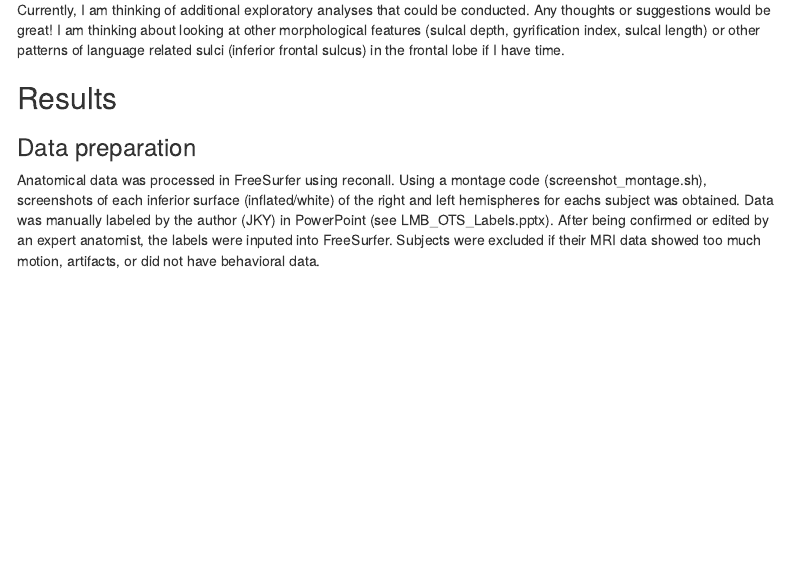
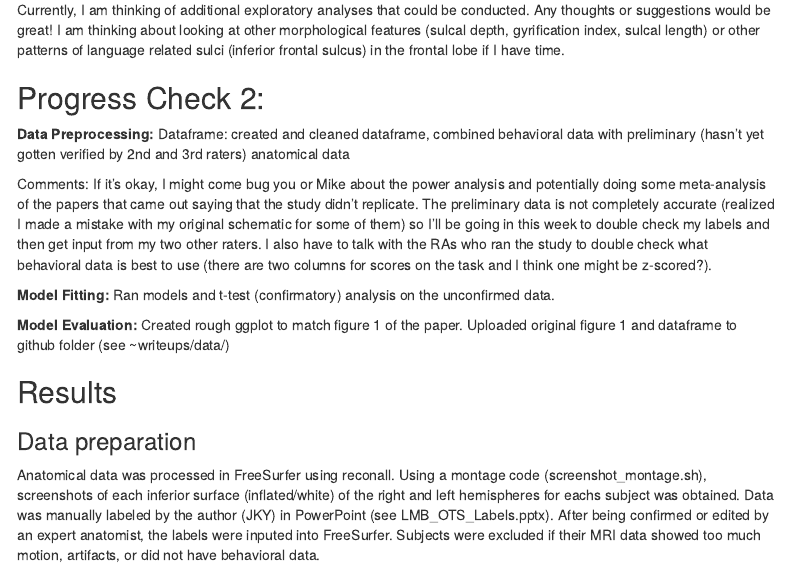
Before and after one commit to psych251/borst2016, an R Markdown document (writeup/reproducibility_report.Rmd): the page in a window 1100 px wide, from 3540 px down. The pictures show the output file writeup/reproducibility_report.html that the author committed with the source, opened offline; menus at the side of the page are left out.

Commit message:
updated/added progress report 2on r-markdown

```diff
--- a/writeup/reproducibility_report.Rmd
+++ b/writeup/reproducibility_report.Rmd
@@ -124,6 +124,19 @@ Data wrangling code will also be done this week. Hoping to have the data prepara
 
 Currently, I am thinking of additional exploratory analyses that could be conducted. Any thoughts or suggestions would be great! I am thinking about looking at other morphological features (sulcal depth, gyrification index, sulcal length) or other patterns of language related sulci (inferior frontal sulcus) in the frontal lobe if I have time.
 
+## Progress Check 2:
+
+**Data Preprocessing:**
+Dataframe: created and cleaned dataframe, combined behavioral data with preliminary (hasn't yet gotten verified by 2nd and 3rd raters) anatomical data
+
+Comments: If it's okay, I might come bug you or Mike about the power analysis and potentially doing some meta-analysis of the papers that came out saying that the study didn't replicate. The preliminary data is not completely accurate (realized I made a mistake with my original schematic for some of them) so I'll be going in this week to double check my labels and then get input from my two other raters. I also have to talk with the RAs who ran the study to double check what behavioral data is best to use (there are two columns for scores on the task and I think one might be z-scored?).
+
+**Model Fitting:**
+Ran models and t-test (confirmatory) analysis on the unconfirmed data.
+
+**Model Evaluation:**
+Created rough ggplot to match figure 1 of the paper. Uploaded original figure 1 and dataframe to github folder (see ~writeups/data/)
+
 
 ## Results
 
```
Also changed, not shown: writeup/reproducibility_report.html, 1 other file.
